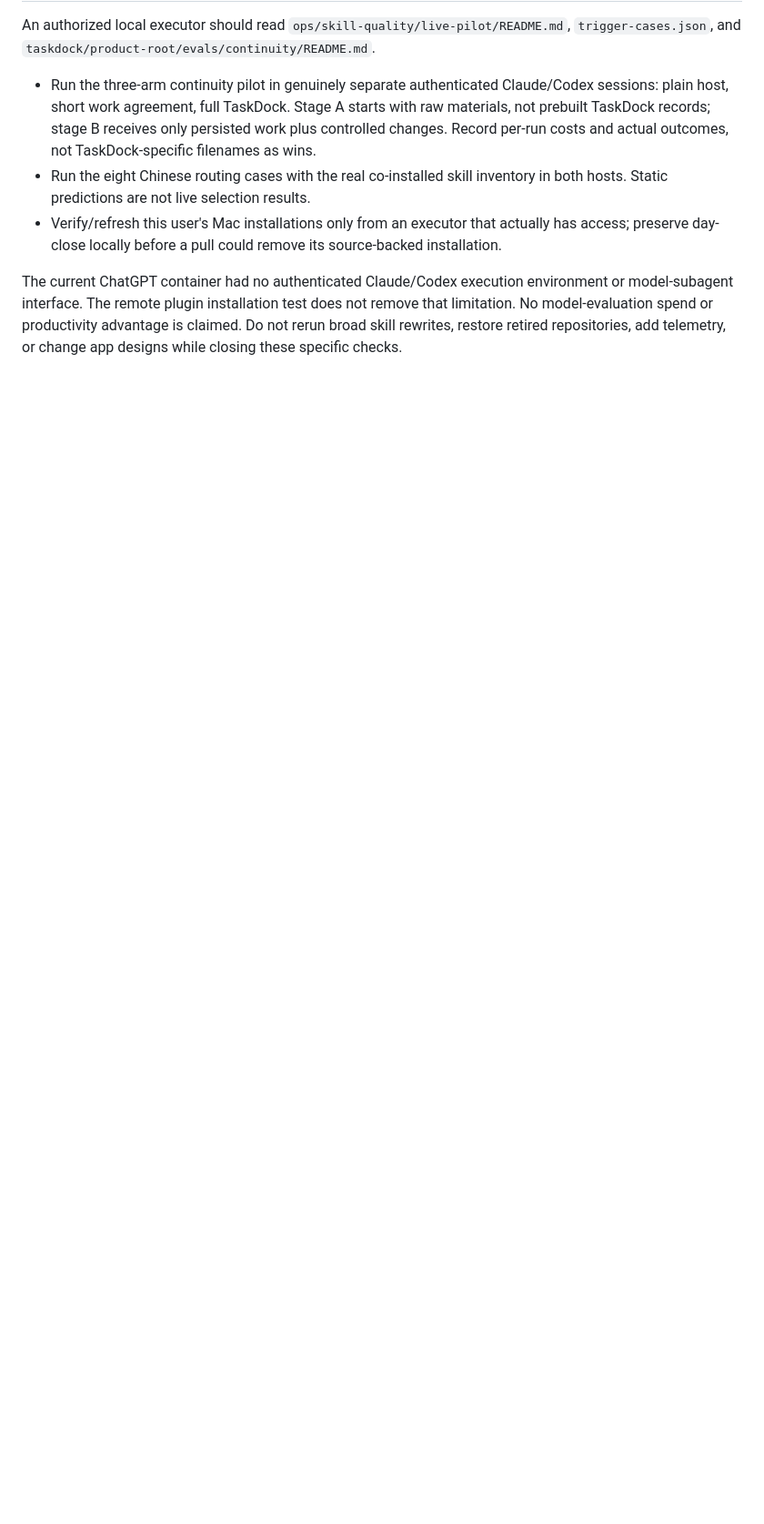
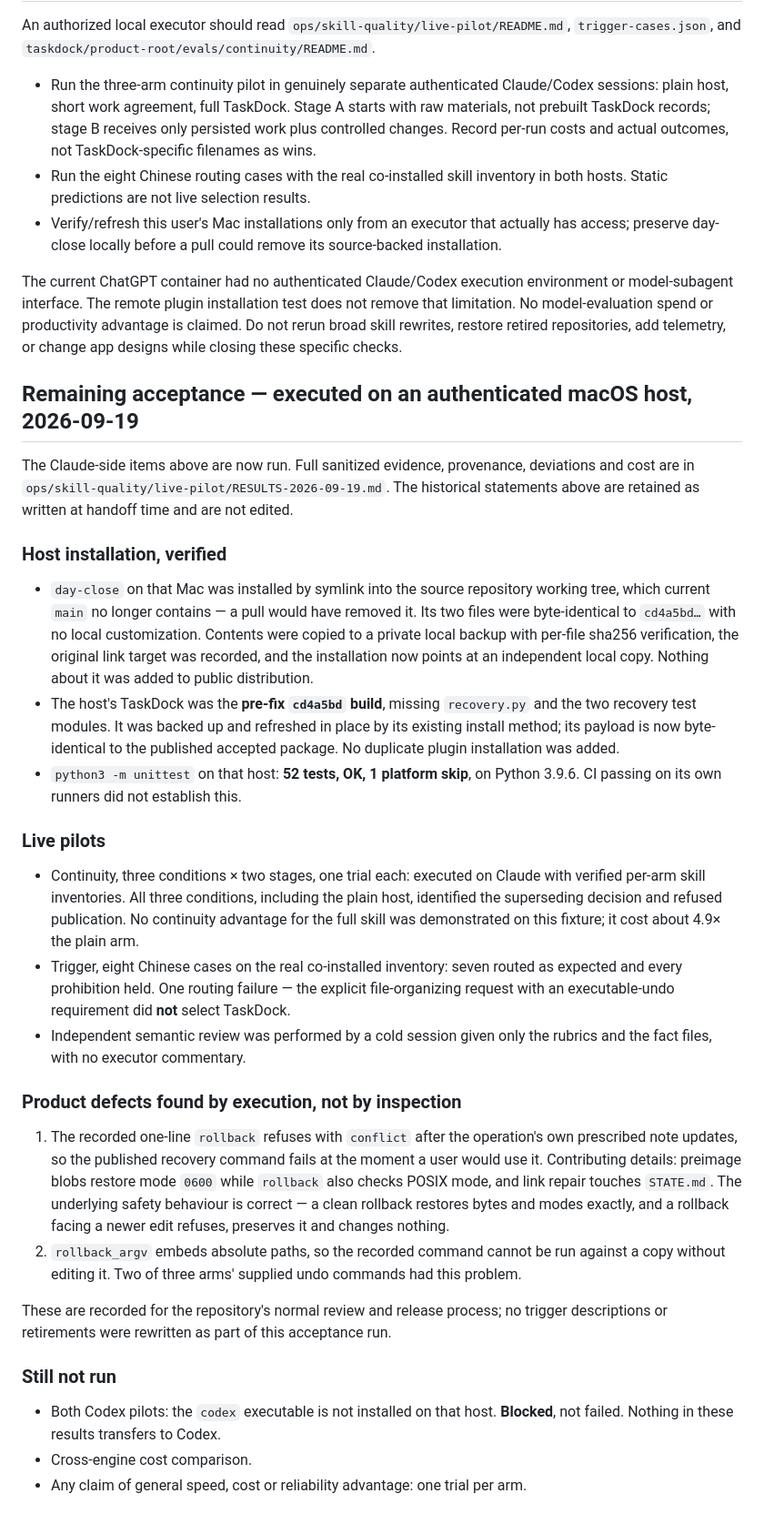
Before and after one commit to m1nga/skills, a Markdown page: docs/handoff/RECOVERY-AUDIT-2026-09-19.md, the part around one of its changes. Shown at 91% size. GitHub-like rendering; blank space fills up the shorter version.

Commit message:
Record the executed Claude pilot, limitations and remaining Codex blocker
Ran the prepared pilots on an authenticated macOS host instead of leaving them
NOT RUN. Adds sanitized results and updates the recovery audit's remaining status
while keeping its historical statements intact.

What execution found that inspection had not:

- The host's TaskDock was still the pre-fix cd4a5bd build, missing recovery.py and
  both recovery test modules. Refreshed in place to the published accepted package;
  52 tests now pass on that host's Python 3.9.6.
- The recorded one-line rollback refuses with a conflict after the operation's own
  prescribed note updates, so the published recovery command fails exactly when a
  user would reach for it. The underlying safety behaviour is correct.
- rollback_argv embeds absolute paths and cannot be run against a copy unedited.
- One routing failure in eight: the explicit organize-with-executable-undo request
  did not select TaskDock.
- All three continuity arms, including the plain host, caught the superseding
  decision and refused publication. No advantage was demonstrated for the full
  skill on this fixture, at about 4.9x the plain arm's list-equivalent cost.

Codex pilots remain blocked: the runtime is not installed on that host.
Single small sample; no general speed or reliability claim is made.

Co-authored-by: Claude Opus 5 <noreply@anthropic.com>

```diff
--- a/docs/handoff/RECOVERY-AUDIT-2026-09-19.md
+++ b/docs/handoff/RECOVERY-AUDIT-2026-09-19.md
@@ -49,3 +54,57 @@ An authorized local executor should read `ops/skill-quality/live-pilot/README.md
 - Verify/refresh this user's Mac installations only from an executor that actually has access; preserve day-close locally before a pull could remove its source-backed installation.
 
 The current ChatGPT container had no authenticated Claude/Codex execution environment or model-subagent interface. The remote plugin installation test does not remove that limitation. No model-evaluation spend or productivity advantage is claimed. Do not rerun broad skill rewrites, restore retired repositories, add telemetry, or change app designs while closing these specific checks.
+
+## Remaining acceptance — executed on an authenticated macOS host, 2026-09-19
+
+The Claude-side items above are now run. Full sanitized evidence, provenance, deviations
+and cost are in `ops/skill-quality/live-pilot/RESULTS-2026-09-19.md`. The historical
+statements above are retained as written at handoff time and are not edited.
+
+### Host installation, verified
+
+- `day-close` on that Mac was installed by symlink into the source repository working
+  tree, which current `main` no longer contains — a pull would have removed it. Its two
+  files were byte-identical to `cd4a5bd…` with no local customization. Contents were
+  copied to a private local backup with per-file sha256 verification, the original link
+  target was recorded, and the installation now points at an independent local copy.
+  Nothing about it was added to public distribution.
+- The host's TaskDock was the **pre-fix `cd4a5bd` build**, missing `recovery.py` and the
+  two recovery test modules. It was backed up and refreshed in place by its existing
+  install method; its payload is now byte-identical to the published accepted package.
+  No duplicate plugin installation was added.
+- `python3 -m unittest` on that host: **52 tests, OK, 1 platform skip**, on Python 3.9.6.
+  CI passing on its own runners did not establish this.
+
+### Live pilots
+
+- Continuity, three conditions × two stages, one trial each: executed on Claude with
+  verified per-arm skill inventories. All three conditions, including the plain host,
+  identified the superseding decision and refused publication. No continuity advantage
+  for the full skill was demonstrated on this fixture; it cost about 4.9× the plain arm.
+- Trigger, eight Chinese cases on the real co-installed inventory: seven routed as
+  expected and every prohibition held. One routing failure — the explicit file-organizing
+  request with an executable-undo requirement did **not** select TaskDock.
+- Independent semantic review was performed by a cold session given only the rubrics and
+  the fact files, with no executor commentary.
+
+### Product defects found by execution, not by inspection
+
+1. The recorded one-line `rollback` refuses with `conflict` after the operation's own
+   prescribed note updates, so the published recovery command fails at the moment a user
+   would use it. Contributing details: preimage blobs restore mode `0600` while
+   `rollback` also checks POSIX mode, and link repair touches `STATE.md`. The underlying
+   safety behaviour is correct — a clean rollback restores bytes and modes exactly, and a
+   rollback facing a newer edit refuses, preserves it and changes nothing.
+2. `rollback_argv` embeds absolute paths, so the recorded command cannot be run against a
+   copy without editing it. Two of three arms' supplied undo commands had this problem.
+
+These are recorded for the repository's normal review and release process; no trigger
+descriptions or retirements were rewritten as part of this acceptance run.
+
+### Still not run
+
+- Both Codex pilots: the `codex` executable is not installed on that host. **Blocked**,
+  not failed. Nothing in these results transfers to Codex.
+- Cross-engine cost comparison.
+- Any claim of general speed, cost or reliability advantage: one trial per arm.
```
Also changed, not shown: other parts of docs/handoff/RECOVERY-AUDIT-2026-09-19.md (+7 -2 lines), 1 other file.
